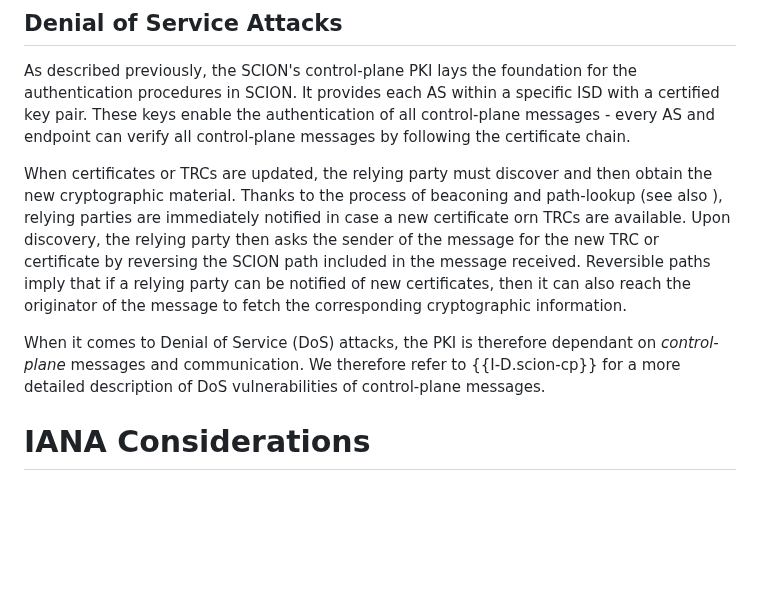
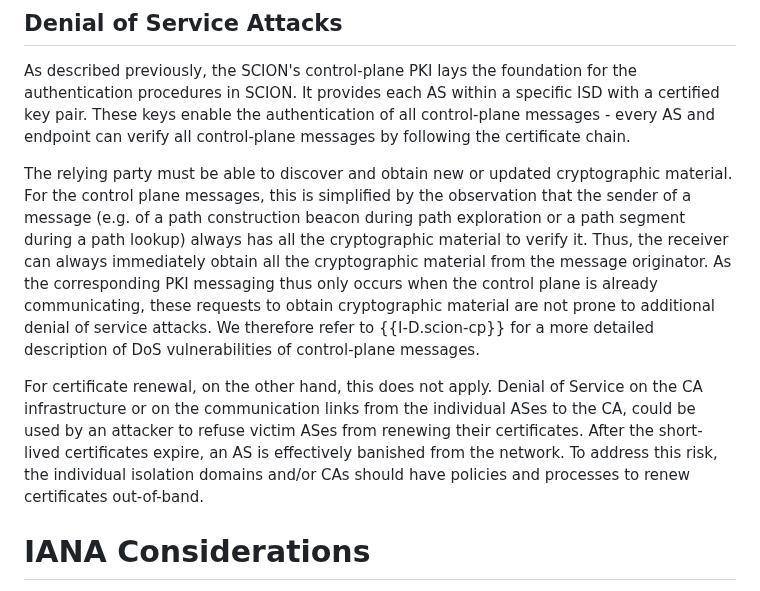
Before and after one commit to scionassociation/scion-cppki_I-D, a Markdown page: draft-dekater-scion-pki.md, the part around the change. GitHub-like rendering; blank space fills up the shorter version.

Commit message:
cert renewal as point of failure
Co-authored-by: Matthias Frei <matzf@scion.org>

```diff
--- a/draft-dekater-scion-pki.md
+++ b/draft-dekater-scion-pki.md
@@ -1359,9 +1359,12 @@ This section deals with possible recovery from compromises discussed in the prev
 
 As described previously, the SCION's control-plane PKI lays the foundation for the authentication procedures in SCION. It provides each AS within a specific ISD with a certified key pair. These keys enable the authentication of all control-plane messages - every AS and endpoint can verify all control-plane messages by following the certificate chain.
 
-When certificates or TRCs are updated, the relying party must discover and then obtain the new cryptographic material. Thanks to the process of beaconing and path-lookup (see also [](#discover-trcupdate)), relying parties are immediately notified in case a new certificate orn TRCs are available. Upon discovery, the relying party then asks the sender of the message for the new TRC or certificate by reversing the SCION path included in the message received. Reversible paths imply that if a relying party can be notified of  new certificates, then it can also reach the originator of the message to fetch the corresponding cryptographic information.
-
-When it comes to Denial of Service (DoS) attacks, the PKI is therefore dependant on *control-plane* messages and communication. We therefore refer to {{I-D.scion-cp}} for a more detailed description of DoS vulnerabilities of control-plane messages.
+The relying party must be able to discover and obtain new or updated cryptographic material. For the control plane messages, this is simplified by the observation that the sender of a message (e.g. of a path construction beacon during path exploration or a path segment during a path lookup) always has all the cryptographic material to verify it. Thus, the receiver can always immediately obtain all the cryptographic material from the message originator.
+As the corresponding PKI messaging thus only occurs when the control plane is already communicating, these requests to obtain cryptographic material are not prone to additional denial of service attacks. We therefore refer to {{I-D.scion-cp}} for a more detailed description of DoS vulnerabilities of control-plane messages.
+
+For certificate renewal, on the other hand, this does not apply.
+Denial of Service on the CA infrastructure or on the communication links from the individual ASes to the CA, could be used by an attacker to refuse victim ASes from  renewing their certificates. After the short-lived certificates expire, an AS is effectively banished from the network.
+To address this risk, the individual isolation domains and/or CAs should have policies and processes to renew certificates out-of-band.
 
 
 
```
